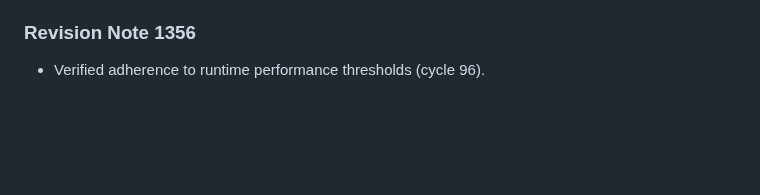
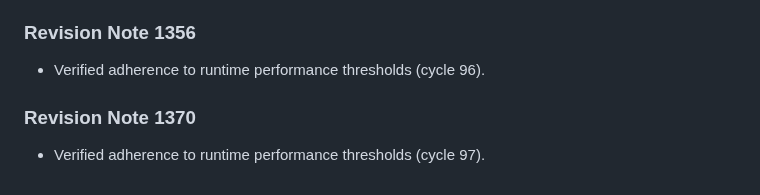
Before and after one commit to anonymousgrouphp-collab/meteor-madness-simulator-by-team-cosmic, a Markdown page: docs/physics/gravitational_keyhole_deflection.md, the part around the change. GitHub-like rendering; blank space fills up the shorter version.

Commit message:
docs(docs): update benchmark notes in gravitational_keyhole_deflection.md (rev 1370)

```diff
--- a/docs/physics/gravitational_keyhole_deflection.md
+++ b/docs/physics/gravitational_keyhole_deflection.md
@@ -457,3 +457,7 @@ Resonant return encounters are parameterized using Opik b-plane coordinates $(\x
 
 ### Revision Note 1356
 - Verified adherence to runtime performance thresholds (cycle 96).
+
+
+### Revision Note 1370
+- Verified adherence to runtime performance thresholds (cycle 97).
```
